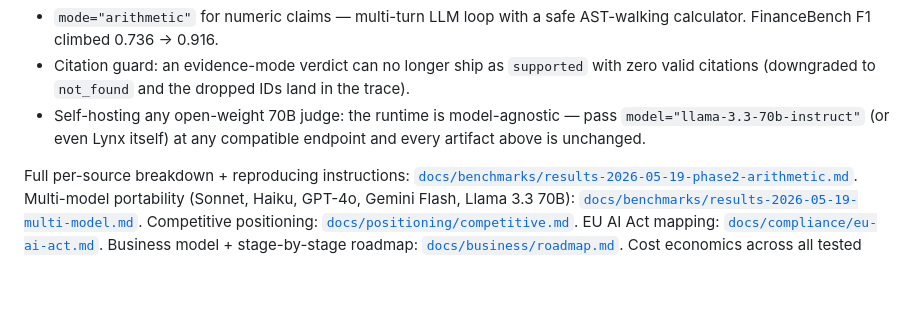
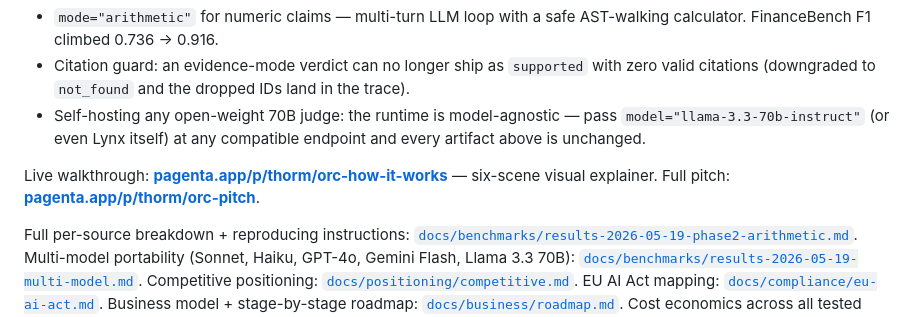
Before and after one commit to Thormatt/orc, a Markdown page: README.md, the part around the change. Drawn GitHub-style; blank space fills up the shorter version.

Commit message:
docs: link live pagenta deployments at top of README
Both pitch pages deployed to pagenta:
  - Picture book (6-scene visual walkthrough):
    https://pagenta.app/p/thorm/orc-how-it-works
  - Full long-form pitch:
    https://pagenta.app/p/thorm/orc-pitch

Both verified returning HTTP 200. Linked from the README so anyone
landing in the repo from GitHub sees them above the technical docs.

Co-Authored-By: Claude Opus 4.7 (1M context) <noreply@anthropic.com>

```diff
--- a/README.md
+++ b/README.md
@@ -130,6 +130,8 @@ What shipped in this version:
 - Citation guard: an evidence-mode verdict can no longer ship as `supported` with zero valid citations (downgraded to `not_found` and the dropped IDs land in the trace).
 - Self-hosting any open-weight 70B judge: the runtime is model-agnostic — pass `model="llama-3.3-70b-instruct"` (or even Lynx itself) at any compatible endpoint and every artifact above is unchanged.
 
+Live walkthrough: **[pagenta.app/p/thorm/orc-how-it-works](https://pagenta.app/p/thorm/orc-how-it-works)** — six-scene visual explainer. Full pitch: **[pagenta.app/p/thorm/orc-pitch](https://pagenta.app/p/thorm/orc-pitch)**.
+
 Full per-source breakdown + reproducing instructions: [`docs/benchmarks/results-2026-05-19-phase2-arithmetic.md`](./docs/benchmarks/results-2026-05-19-phase2-arithmetic.md). Multi-model portability (Sonnet, Haiku, GPT-4o, Gemini Flash, Llama 3.3 70B): [`docs/benchmarks/results-2026-05-19-multi-model.md`](./docs/benchmarks/results-2026-05-19-multi-model.md). Competitive positioning: [`docs/positioning/competitive.md`](./docs/positioning/competitive.md). EU AI Act mapping: [`docs/compliance/eu-ai-act.md`](./docs/compliance/eu-ai-act.md). Business model + stage-by-stage roadmap: [`docs/business/roadmap.md`](./docs/business/roadmap.md). Cost economics across all tested models (Sonnet, Haiku, GPT-4o, Gemini Flash, Llama, Qwen, Gemma): [`docs/business/cost-economics.md`](./docs/business/cost-economics.md).
 
 See [CHANGELOG.md](./CHANGELOG.md) for the full version history.
```
